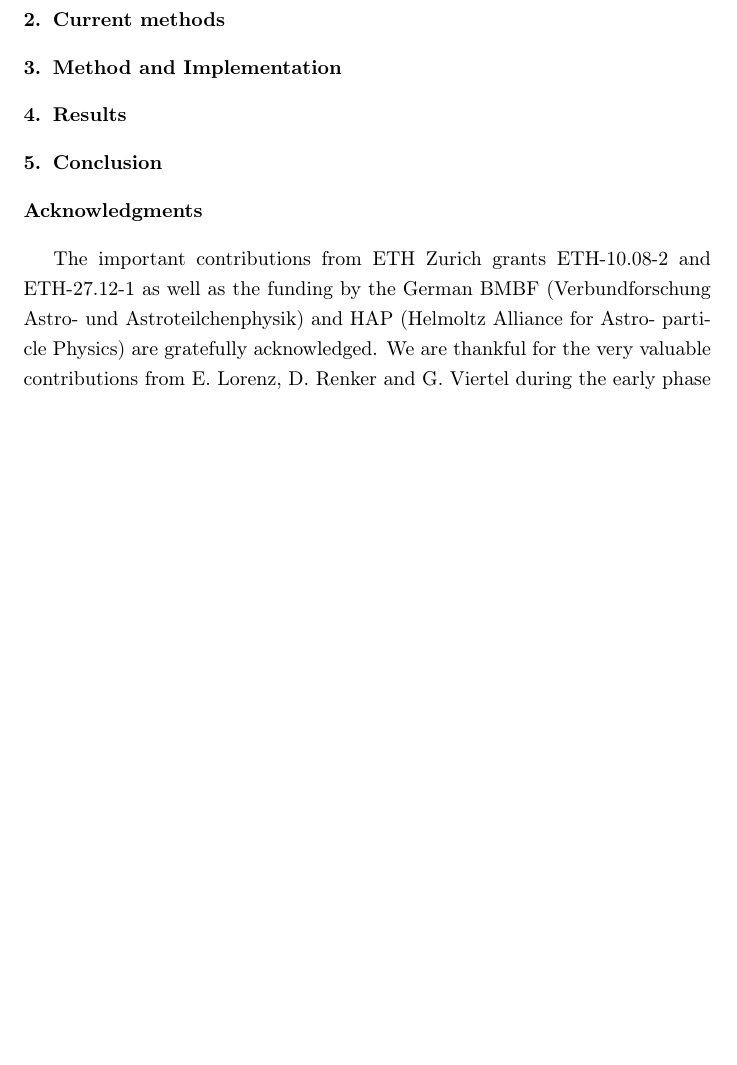
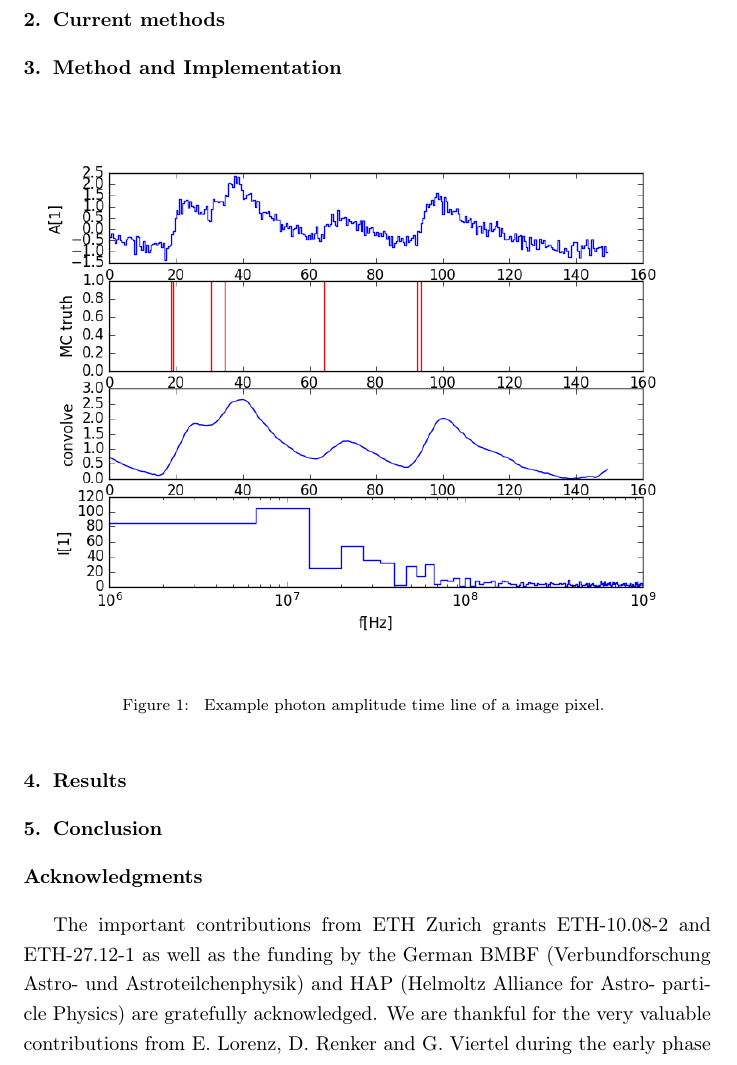
Before and after one commit to fact-project/single_photon_extractor, a LaTeX paper (paper/single.tex): part of page 2 of 2 before the commit and part of page 2 of 3 after it, cut so that both start at the same text, the shorter picture padded with empty space. Compiled offline with pdfLaTeX.

Commit message:
show an example time line

```diff
--- a/paper/single.tex
+++ b/paper/single.tex
@@ -139,17 +139,16 @@ Single photon detection, silicon photo multiplier, G-APD
 
 %------------------------------------------------------------------------------
 \section{Current methods}
-\label{secCurrentAlignmentMethods}
 
 %
 %------------------------------------------------------------------------------
 \section{Method and Implementation}
-\label{SecApparatus}
-
-
+\label{SecMethod}
+\FigCapLabSca{figures/example.png}{
+	Example photon amplitude time line of a image pixel.
+}{FigExampleTimeline}{1.0}
 %------------------------------------------------------------------------------
 \section{Results}
-\label{SecFactAlignmentResult}
 %
 %------------------------------------------------------------------------------
 \section{Conclusion}
```
